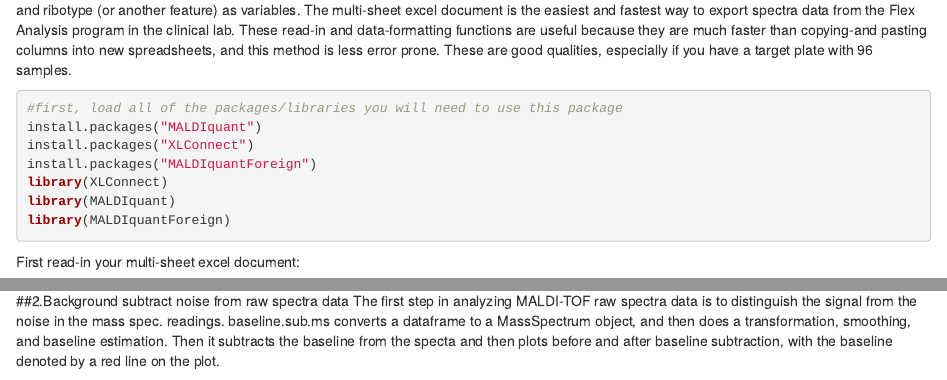
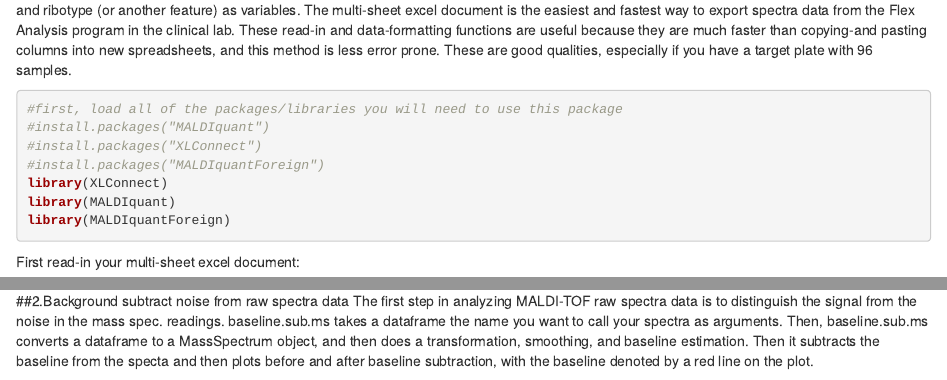
Before and after one commit to swhitefi/Final_project, an R Markdown document (Final_project.Rmd): the page in a window 1100 px wide, from 300 px down, and a second part further down, joined at a grey line. Rendered offline with R 4.5, knitr and Pandoc, with nearby package versions; some code elsewhere in the file could not run offline.

Commit message:
editing description of background subtract

````diff
--- a/Final_project.Rmd
+++ b/Final_project.Rmd
@@ -16,9 +16,9 @@ These read-in and data-formatting functions are useful because they are much fas
 
 ```{r}
 #first, load all of the packages/libraries you will need to use this package
-install.packages("MALDIquant")
-install.packages("XLConnect")
-install.packages("MALDIquantForeign")
+#install.packages("MALDIquant")
+#install.packages("XLConnect")
+#install.packages("MALDIquantForeign")
 library(XLConnect)
 library(MALDIquant)
 library(MALDIquantForeign)
@@ -104,7 +104,7 @@ analyzing your data.
 
 ##2.Background subtract noise from raw spectra data
 The first step in analyzing MALDI-TOF raw spectra data is to distinguish the
-signal from the noise in the mass spec. readings. baseline.sub.ms converts a dataframe to a MassSpectrum object, and then does a transformation, smoothing, and baseline estimation. Then it subtracts the baseline from the specta and then plots before and after baseline subtraction, with the baseline denoted by a red line on the plot.
+signal from the noise in the mass spec. readings. baseline.sub.ms takes a dataframe the name you want to call your spectra as arguments. Then, baseline.sub.ms converts a dataframe to a MassSpectrum object, and then does a transformation, smoothing, and baseline estimation. Then it subtracts the baseline from the specta and then plots before and after baseline subtraction, with the baseline denoted by a red line on the plot.
 
 
 ```{r}
````
Also changed, not shown: Final_project.Rmd (11 more changed lines).
